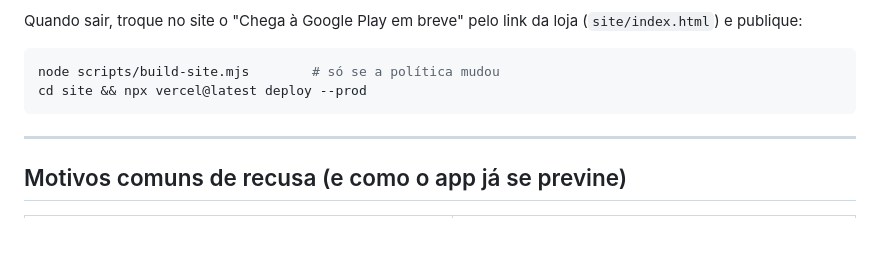
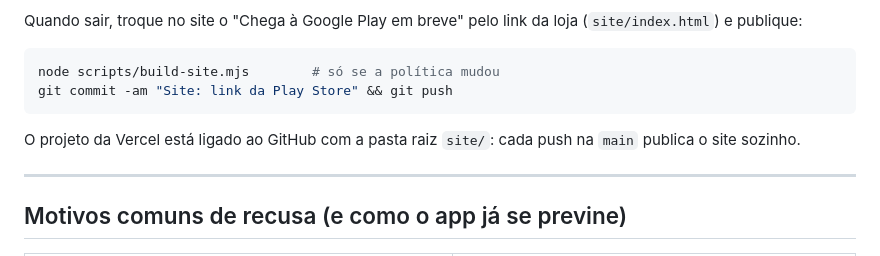
Before and after one commit to albornozrodrigo/ciclo-livre, a Markdown page: docs/PUBLICAR-PLAY-STORE.md, the part around the change. GitHub-like rendering; blank space fills up the shorter version.

Commit message:
Guia: site publica sozinho a cada push (raiz site/ na Vercel)
Co-Authored-By: Claude Opus 5.5 <noreply@anthropic.com>

````diff
--- a/docs/PUBLICAR-PLAY-STORE.md
+++ b/docs/PUBLICAR-PLAY-STORE.md
@@ -311,8 +311,10 @@ Quando sair, troque no site o "Chega à Google Play em breve" pelo link da loja
 
 ```bash
 node scripts/build-site.mjs        # só se a política mudou
-cd site && npx vercel@latest deploy --prod
+git commit -am "Site: link da Play Store" && git push
 ```
+
+O projeto da Vercel está ligado ao GitHub com a pasta raiz `site/`: cada push na `main` publica o site sozinho.
 
 ---
 
````
